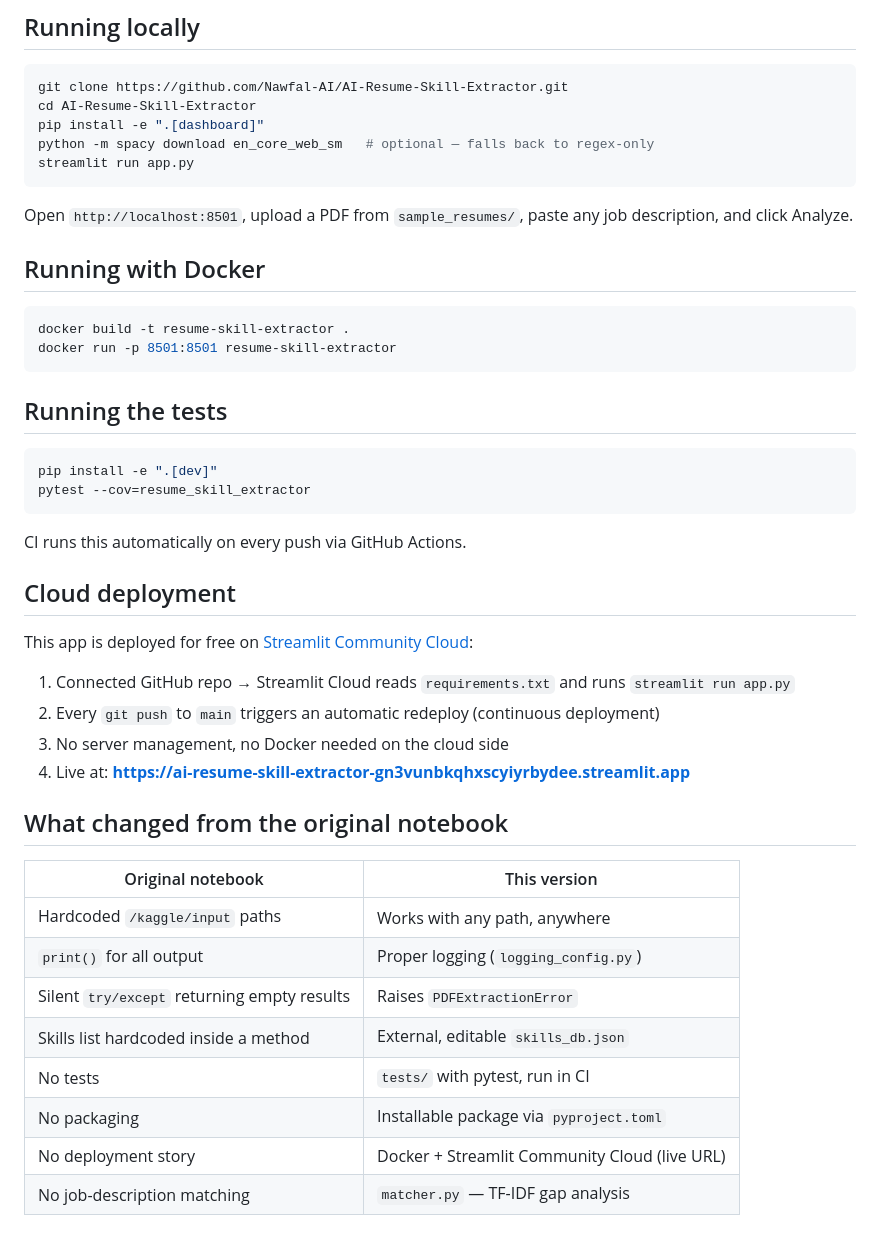
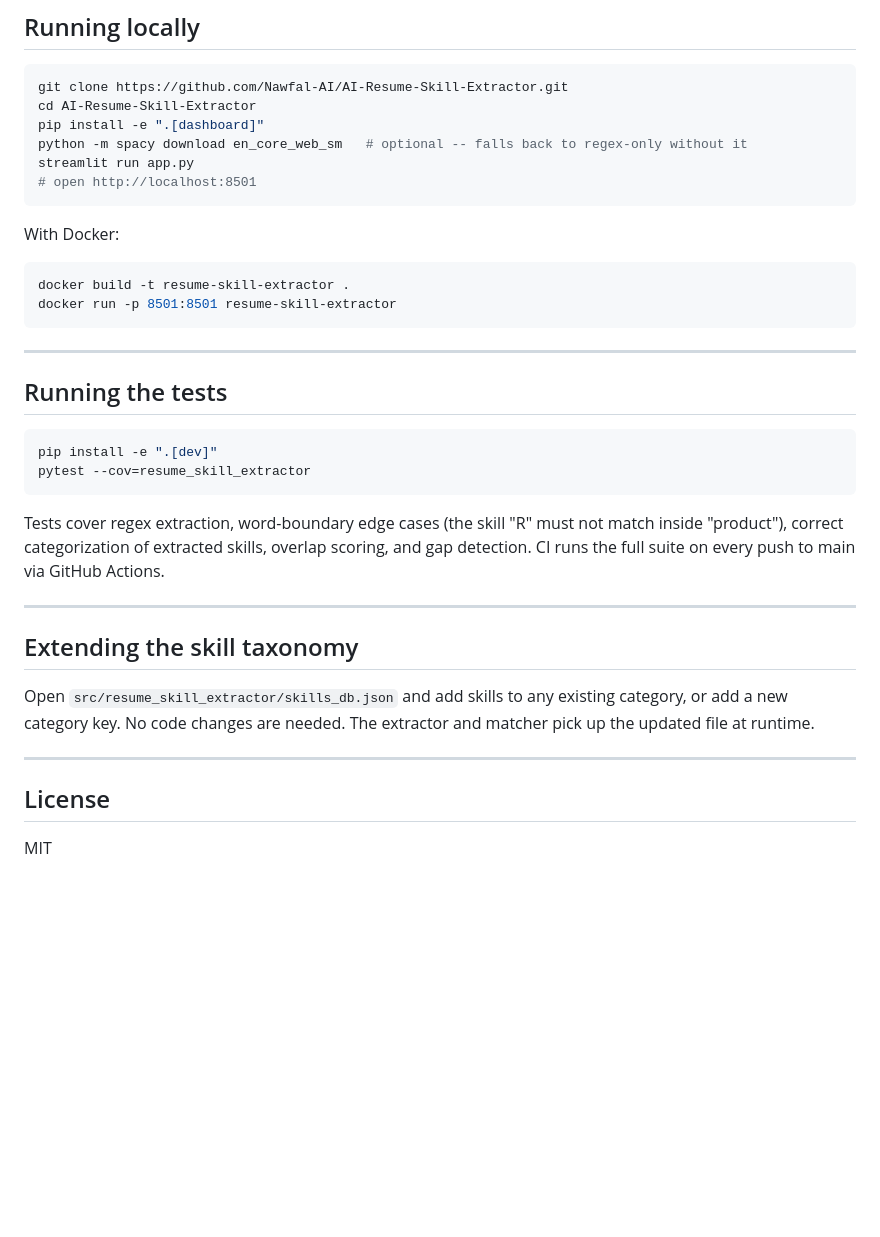
Before and after one commit to Nawfal-AI/AI-Resume-Skill-Extractor, a Markdown page: README.md, the part around one of its changes. Rendered like a GitHub page; blank space fills up the shorter version.

````diff
--- a/README.md
+++ b/README.md
@@ -65,19 +120,19 @@ AI-Resume-Skill-Extractor/
 git clone https://github.com/Nawfal-AI/AI-Resume-Skill-Extractor.git
 cd AI-Resume-Skill-Extractor
 pip install -e ".[dashboard]"
-python -m spacy download en_core_web_sm   # optional — falls back to regex-only
+python -m spacy download en_core_web_sm   # optional -- falls back to regex-only without it
 streamlit run app.py
+# open http://localhost:8501
 ```
 
-Open `http://localhost:8501`, upload a PDF from `sample_resumes/`, paste any
-job description, and click Analyze.
-
-## Running with Docker
+With Docker:
 
 ```bash
 docker build -t resume-skill-extractor .
 docker run -p 8501:8501 resume-skill-extractor
 ```
+
+---
 
 ## Running the tests
 
@@ -86,26 +141,16 @@ pip install -e ".[dev]"
 pytest --cov=resume_skill_extractor
 ```
 
-CI runs this automatically on every push via GitHub Actions.
+Tests cover regex extraction, word-boundary edge cases (the skill "R" must not match inside "product"), correct categorization of extracted skills, overlap scoring, and gap detection. CI runs the full suite on every push to main via GitHub Actions.
 
-## Cloud deployment
+---
 
-This app is deployed for free on [Streamlit Community Cloud](https://streamlit.io/cloud):
+## Extending the skill taxonomy
 
-1. Connected GitHub repo → Streamlit Cloud reads `requirements.txt` and runs `streamlit run app.py`
-2. Every `git push` to `main` triggers an automatic redeploy (continuous deployment)
-3. No server management, no Docker needed on the cloud side
-4. Live at: **https://ai-resume-skill-extractor-gn3vunbkqhxscyiyrbydee.streamlit.app**
+Open `src/resume_skill_extractor/skills_db.json` and add skills to any existing category, or add a new category key. No code changes are needed. The extractor and matcher pick up the updated file at runtime.
 
-## What changed from the original notebook
+---
 
-| Original notebook | This version |
-|---|---|
-| Hardcoded `/kaggle/input` paths | Works with any path, anywhere |
-| `print()` for all output | Proper logging (`logging_config.py`) |
-| Silent `try/except` returning empty results | Raises `PDFExtractionError` |
-| Skills list hardcoded inside a method | External, editable `skills_db.json` |
-| No tests | `tests/` with pytest, run in CI |
-| No packaging | Installable package via `pyproject.toml` |
-| No deployment story | Docker + Streamlit Community Cloud (live URL) |
-| No job-description matching | `matcher.py` — TF-IDF gap analysis |
+## License
+
+MIT
````
Also changed, not shown: other parts of README.md (+95 -40 lines), docs/demo-screenshot.png (added), 1 other file.
